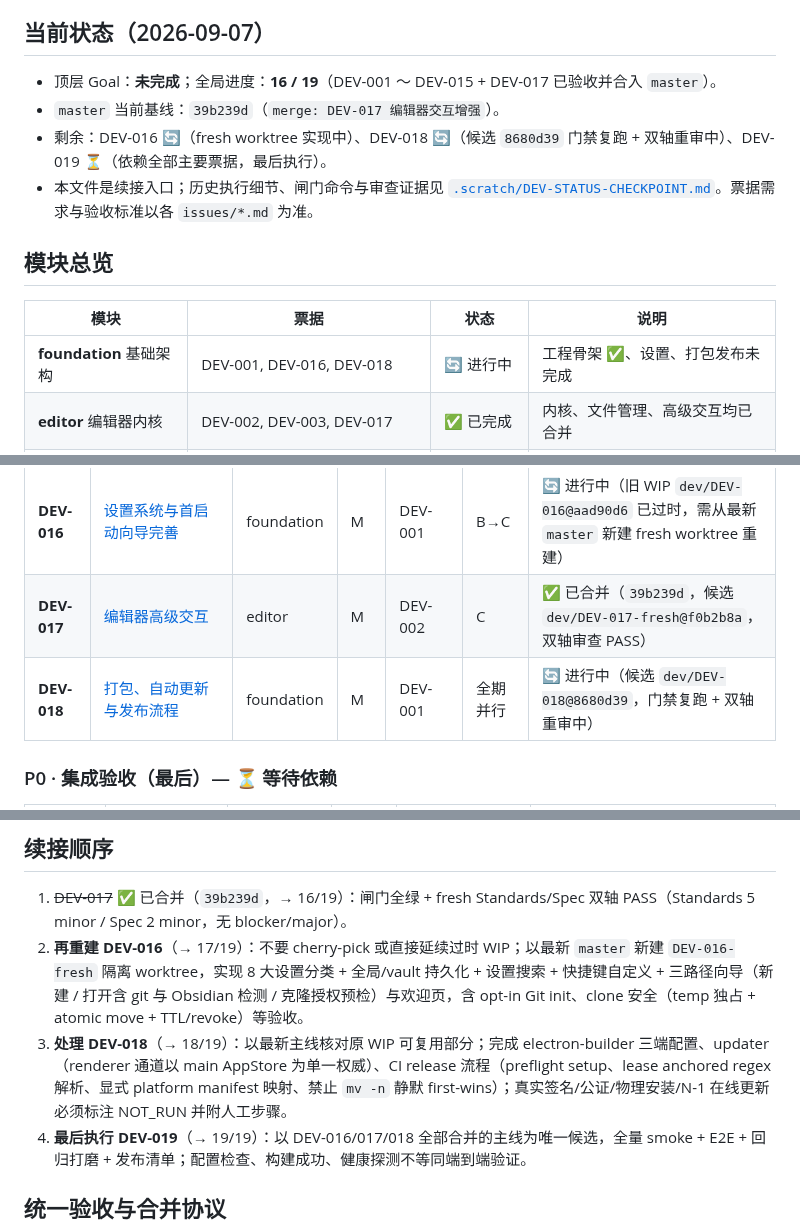
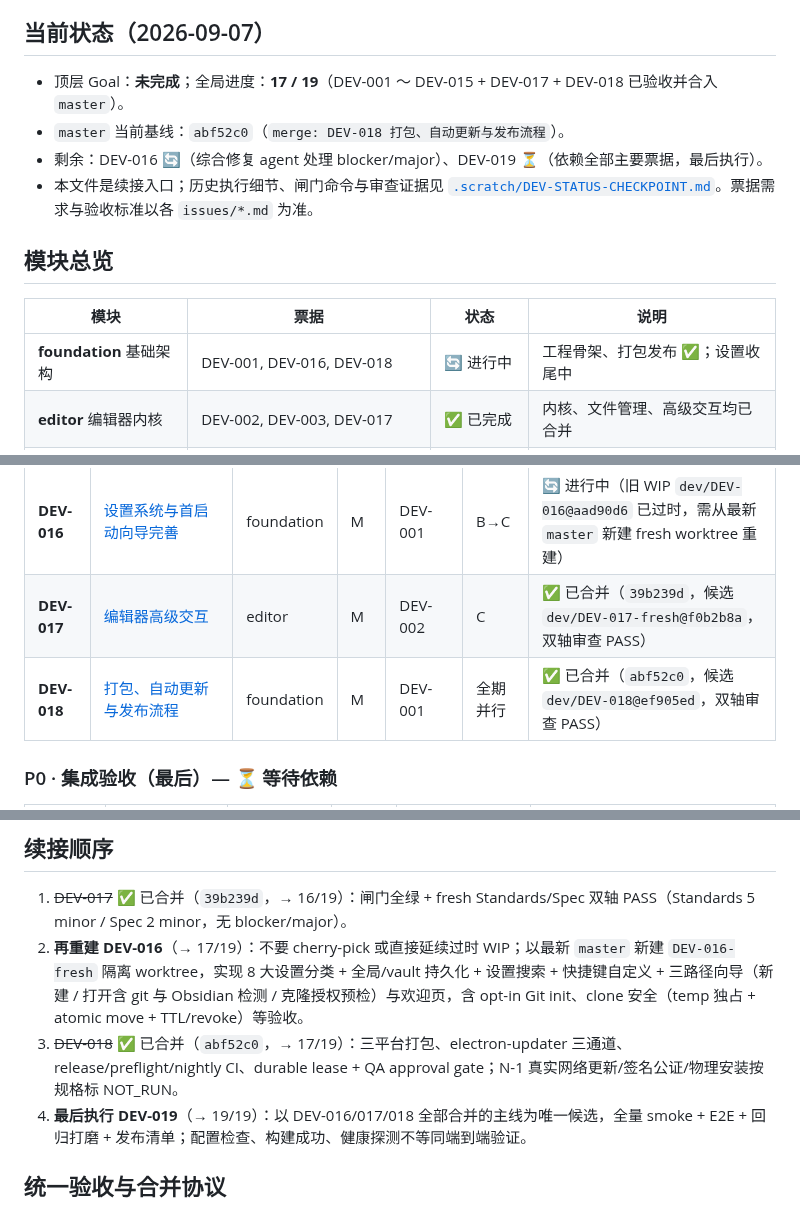
Before and after one commit to Aiden-FE/nexnote, a Markdown page: .scratch/nexnote-build/README.md, 3 parts joined by grey strips. GitHub-like rendering.

```diff
--- a/.scratch/nexnote-build/README.md
+++ b/.scratch/nexnote-build/README.md
@@ -6,16 +6,16 @@
 
 ## 当前状态（2026-09-07）
 
-- 顶层 Goal：**未完成**；全局进度：**16 / 19**（DEV-001 ～ DEV-015 + DEV-017 已验收并合入 `master`）。
-- `master` 当前基线：`39b239d`（`merge: DEV-017 编辑器交互增强`）。
-- 剩余：DEV-016 🔄（fresh worktree 实现中）、DEV-018 🔄（候选 `8680d39` 门禁复跑 + 双轴重审中）、DEV-019 ⏳（依赖全部主要票据，最后执行）。
+- 顶层 Goal：**未完成**；全局进度：**17 / 19**（DEV-001 ～ DEV-015 + DEV-017 + DEV-018 已验收并合入 `master`）。
+- `master` 当前基线：`abf52c0`（`merge: DEV-018 打包、自动更新与发布流程`）。
+- 剩余：DEV-016 🔄（综合修复 agent 处理 blocker/major）、DEV-019 ⏳（依赖全部主要票据，最后执行）。
 - 本文件是续接入口；历史执行细节、闸门命令与审查证据见 [`.scratch/DEV-STATUS-CHECKPOINT.md`](../DEV-STATUS-CHECKPOINT.md)。票据需求与验收标准以各 `issues/*.md` 为准。
 
 ## 模块总览
 
 | 模块 | 票据 | 状态 | 说明 |
 |---|---|---|---|
-| **foundation** 基础架构 | DEV-001, DEV-016, DEV-018 | 🔄 进行中 | 工程骨架 ✅、设置、打包发布未完成 |
+| **foundation** 基础架构 | DEV-001, DEV-016, DEV-018 | 🔄 进行中 | 工程骨架、打包发布 ✅；设置收尾中 |
 | **editor** 编辑器内核 | DEV-002, DEV-003, DEV-017 | ✅ 已完成 | 内核、文件管理、高级交互均已合并 |
 | **knowledge** 知识关系 | DEV-004, DEV-005, DEV-006 | ✅ 已完成 | 索引、双链、frontmatter、图谱 |
 | **git** Git 底座 | DEV-007, DEV-008 | ✅ 已完成 | 自动提交、时间线、置信度 |
@@ -56,7 +56,7 @@
 | **DEV-015** | [内置示范插件：Mermaid + KaTeX](issues/015-builtin-plugins-mermaid-katex.md) | plugins | M | DEV-014 | E | ✅ 已合并 |
 | **DEV-016** | [设置系统与首启动向导完善](issues/016-settings-onboarding.md) | foundation | M | DEV-001 | B→C | 🔄 进行中（旧 WIP `dev/DEV-016@aad90d6` 已过时，需从最新 `master` 新建 fresh worktree 重建） |
 | **DEV-017** | [编辑器高级交互](issues/017-editor-interactions.md) | editor | M | DEV-002 | C | ✅ 已合并（`39b239d`，候选 `dev/DEV-017-fresh@f0b2b8a`，双轴审查 PASS） |
-| **DEV-018** | [打包、自动更新与发布流程](issues/018-packaging-updates-ci.md) | foundation | M | DEV-001 | 全期并行 | 🔄 进行中（候选 `dev/DEV-018@8680d39`，门禁复跑 + 双轴重审中） |
+| **DEV-018** | [打包、自动更新与发布流程](issues/018-packaging-updates-ci.md) | foundation | M | DEV-001 | 全期并行 | ✅ 已合并（`abf52c0`，候选 `dev/DEV-018@ef905ed`，双轴审查 PASS） |
 
 ### P0 · 集成验收（最后）— ⏳ 等待依赖
 
@@ -98,7 +98,7 @@ DEV-008 (置信度) ← DEV-004 + DEV-007
 
 1. ~~DEV-017~~ ✅ 已合并（`39b239d`，→ 16/19）：闸门全绿 + fresh Standards/Spec 双轴 PASS（Standards 5 minor / Spec 2 minor，无 blocker/major）。
 2. **再重建 DEV-016**（→ 17/19）：不要 cherry-pick 或直接延续过时 WIP；以最新 `master` 新建 `DEV-016-fresh` 隔离 worktree，实现 8 大设置分类 + 全局/vault 持久化 + 设置搜索 + 快捷键自定义 + 三路径向导（新建 / 打开含 git 与 Obsidian 检测 / 克隆授权预检）与欢迎页，含 opt-in Git init、clone 安全（temp 独占 + atomic move + TTL/revoke）等验收。
-3. **处理 DEV-018**（→ 18/19）：以最新主线核对原 WIP 可复用部分；完成 electron-builder 三端配置、updater（renderer 通道以 main AppStore 为单一权威）、CI release 流程（preflight setup、lease anchored regex 解析、显式 platform manifest 映射、禁止 `mv -n` 静默 first-wins）；真实签名/公证/物理安装/N-1 在线更新必须标注 NOT_RUN 并附人工步骤。
+3. ~~DEV-018~~ ✅ 已合并（`abf52c0`，→ 17/19）：三平台打包、electron-updater 三通道、release/preflight/nightly CI、durable lease + QA approval gate；N-1 真实网络更新/签名公证/物理安装按规格标 NOT_RUN。
 4. **最后执行 DEV-019**（→ 19/19）：以 DEV-016/017/018 全部合并的主线为唯一候选，全量 smoke + E2E + 回归打磨 + 发布清单；配置检查、构建成功、健康探测不等同端到端验证。
 
 ## 统一验收与合并协议
```
Also changed, not shown: .scratch/DEV-STATUS-CHECKPOINT.md (+13 -2 lines).
